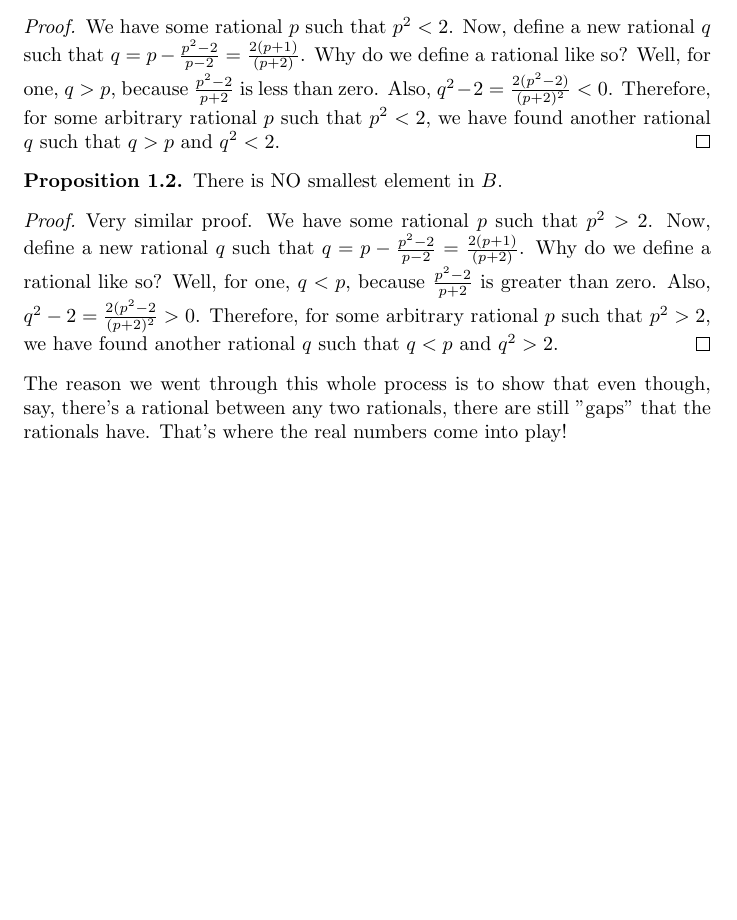
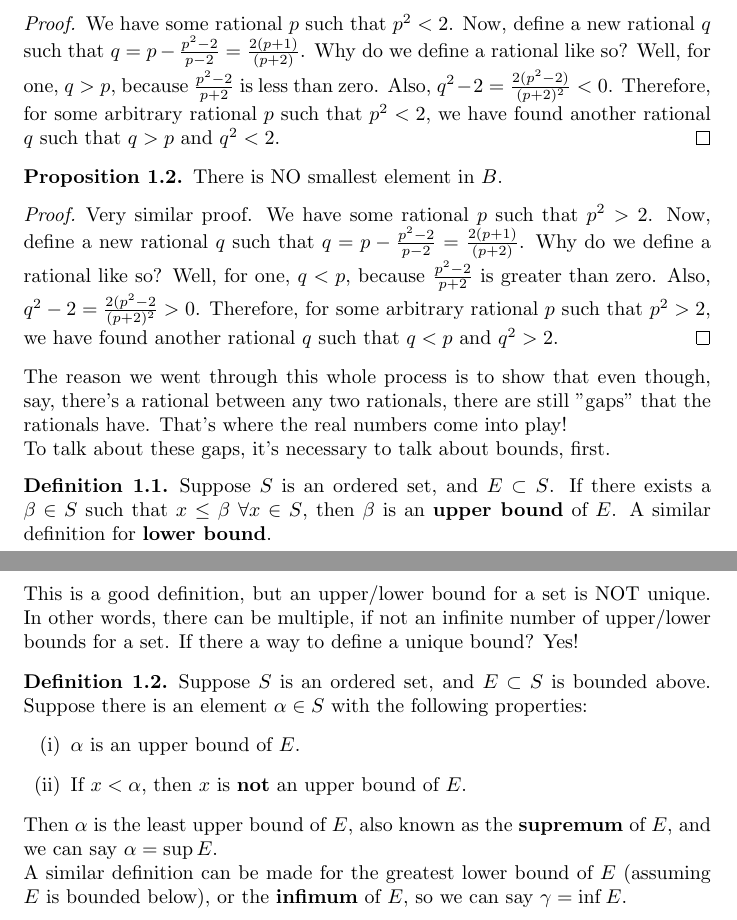
Before and after one commit to ShonenMind/Rudaddy, a LaTeX document (notes/notes.tex): part of page 2 of 2 before the commit and two parts of pages 2 and 3 of 3 after it, the two joined at a grey line, cut so that both start at the same text, the shorter picture padded with empty space. Compiled offline with pdfLaTeX.

Commit message:
added supremum and infimum definitions

```diff
--- a/notes/notes.tex
+++ b/notes/notes.tex
@@ -3,10 +3,12 @@
 \usepackage{amsmath}
 \usepackage{graphicx}
 \usepackage{amsthm}
+\usepackage{enumerate}
 
 \theoremstyle{definition}
 \newtheorem{exmp}{Example}[section]
 \newtheorem{prop}{Proposition}[section]
+\newtheorem{definition}{Definition}[section]
 
 \title{Rudin Textbook Notes}
 \author{Arjun}
@@ -52,9 +54,24 @@ There is NO smallest element in $B$.
 Very similar proof. We have some rational $p$ such that $p^2 > 2$. Now, define a new rational $q$ such that $q = p - \frac{p^2-2}{p-2} = \frac{2(p+1)}{(p+2)}$. Why do we define a rational like so? Well, for one, $q < p$, because $\frac{p^2-2}{p+2}$ is greater than zero. Also, $q^2 - 2 = \frac{2(p^2-2}{(p+2)^2} > 0$. Therefore, for some arbitrary rational $p$ such that $p^2 > 2$, we have found another rational $q$ such that $q < p$ and $q^2 > 2$.
 \end{proof}
 
-\noindent The reason we went through this whole process is to show that even though, say, there's a rational between any two rationals, there are still "gaps" that the rationals have. That's where the real numbers come into play!
+\noindent The reason we went through this whole process is to show that even though, say, there's a rational between any two rationals, there are still "gaps" that the rationals have. That's where the real numbers come into play! \\
+To talk about these gaps, it's necessary to talk about bounds, first.
 
+\begin{definition}
+Suppose $S$ is an ordered set, and $E \subset S$. If there exists a $\beta \in S$ such that $x \leq \beta$ $\forall x \in S$, then $\beta$ is an \textbf{upper bound} of $E$. A similar definition for \textbf{lower bound}.
+\end{definition}
 
+\noindent This is a good definition, but an upper/lower bound for a set is NOT unique. In other words, there can be multiple, if not an infinite number of upper/lower bounds for a set. If there a way to define a unique bound? Yes!
+\begin{definition}
+Suppose $S$ is an ordered set, and $E \subset S$ is bounded above. Suppose there is an element $\alpha \in S$ with the following properties:
+\begin{enumerate}[(i)]
+\item $\alpha$ is an upper bound of $E$.
+\item If $x < \alpha$, then $x$ is \textbf{not} an upper bound of $E$.
+\end{enumerate}
+Then $\alpha$ is the least upper bound of $E$, also known as the \textbf{supremum} of $E$, and we can say $\alpha = \sup E$. \newline
+A similar definition can be made for the greatest lower bound of $E$ (assuming $E$ is bounded below), or the \textbf{infimum} of $E$, so we can say $\gamma = \inf E$.
+
+\end{definition}
 
 \end{section}
 
```
Also changed, not shown: notes/notes.pdf, 3 other files.
